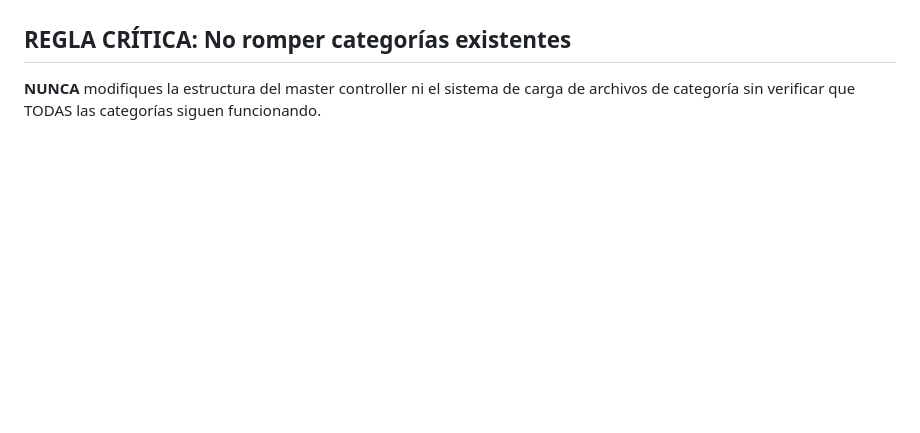
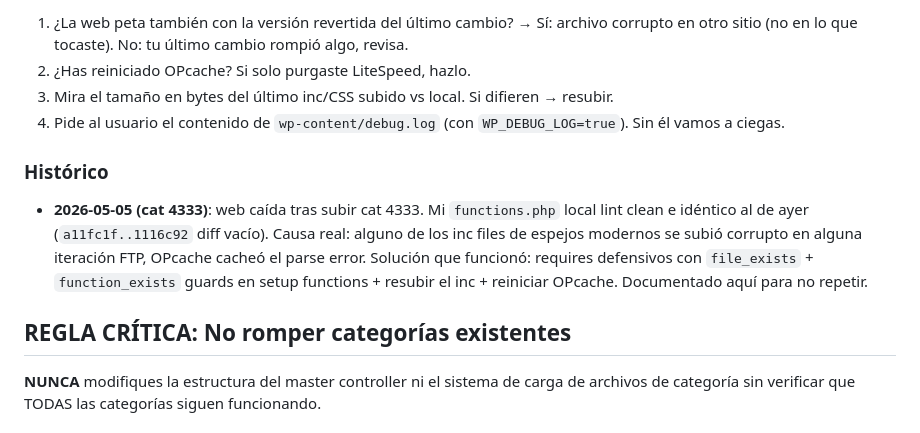
Before and after one commit to IAparatodos/Coco, a Markdown page: CLAUDE.md, the part around one of its changes. GitHub-like rendering; blank space fills up the shorter version.

```diff
--- a/CLAUDE.md
+++ b/CLAUDE.md
@@ -209,3 +285,11 @@ Hero/sección desplazada hacia la derecha, ocupando solo media página o cortand
+1. ¿La web peta también con la versión revertida del último cambio? → Sí: archivo corrupto en otro sitio (no en lo que tocaste). No: tu último cambio rompió algo, revisa.
+2. ¿Has reiniciado OPcache? Si solo purgaste LiteSpeed, hazlo.
+3. Mira el tamaño en bytes del último inc/CSS subido vs local. Si difieren → resubir.
+4. Pide al usuario el contenido de `wp-content/debug.log` (con `WP_DEBUG_LOG=true`). Sin él vamos a ciegas.
+
+### Histórico
+
+- **2026-05-05 (cat 4333)**: web caída tras subir cat 4333. Mi `functions.php` local lint clean e idéntico al de ayer (`a11fc1f..1116c92` diff vacío). Causa real: alguno de los inc files de espejos modernos se subió corrupto en alguna iteración FTP, OPcache cacheó el parse error. Solución que funcionó: requires defensivos con `file_exists` + `function_exists` guards en setup functions + resubir el inc + reiniciar OPcache. Documentado aquí para no repetir.
 
 ## REGLA CRÍTICA: No romper categorías existentes
 
```
Also changed, not shown: other parts of CLAUDE.md (+76 -0 lines).
